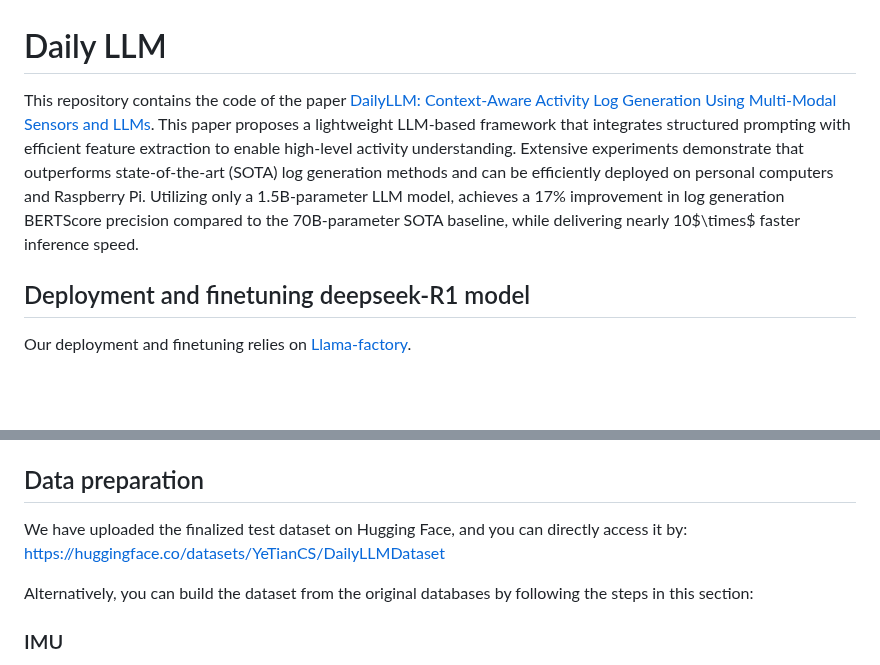
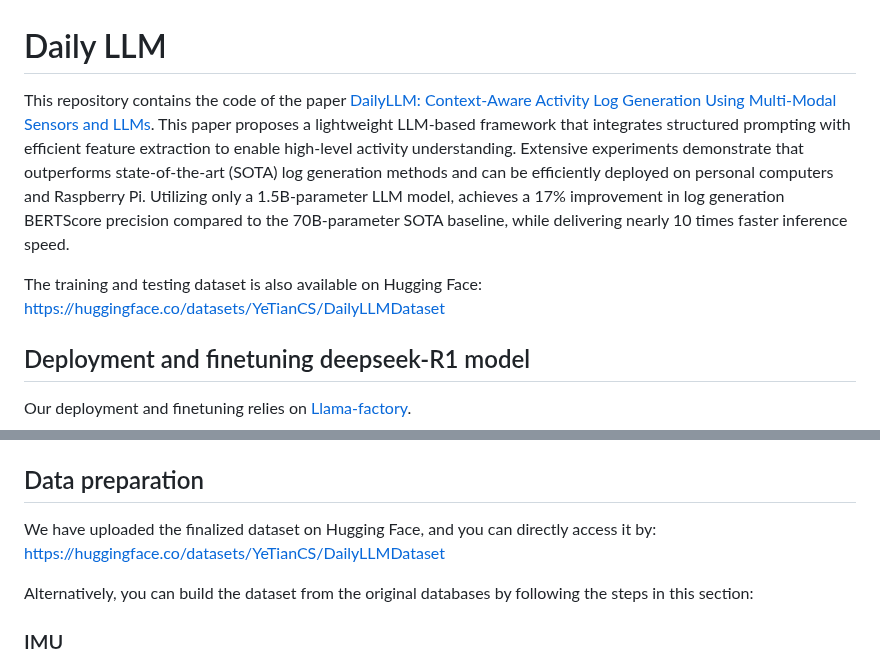
Before and after one commit to gdfwj/DailyLLM, a Markdown page: README.md, 2 parts joined by grey strips. GitHub-like rendering; blank space fills up the shorter version.

```diff
--- a/README.md
+++ b/README.md
@@ -1,6 +1,8 @@
 # Daily LLM
 
-This repository contains the code of the paper [DailyLLM: Context-Aware Activity Log Generation Using Multi-Modal Sensors and LLMs](https://arxiv.org/pdf/2507.13737). This paper proposes a lightweight LLM-based framework that integrates structured prompting with efficient feature extraction to enable high-level activity understanding. Extensive experiments demonstrate that outperforms state-of-the-art (SOTA) log generation methods and can be efficiently deployed on personal computers and Raspberry Pi. Utilizing only a 1.5B-parameter LLM model, achieves a 17% improvement in log generation BERTScore precision compared to the 70B-parameter SOTA baseline, while delivering nearly 10$\times$ faster inference speed.
+This repository contains the code of the paper [DailyLLM: Context-Aware Activity Log Generation Using Multi-Modal Sensors and LLMs](https://arxiv.org/pdf/2507.13737). This paper proposes a lightweight LLM-based framework that integrates structured prompting with efficient feature extraction to enable high-level activity understanding. Extensive experiments demonstrate that outperforms state-of-the-art (SOTA) log generation methods and can be efficiently deployed on personal computers and Raspberry Pi. Utilizing only a 1.5B-parameter LLM model, achieves a 17% improvement in log generation BERTScore precision compared to the 70B-parameter SOTA baseline, while delivering nearly 10 times faster inference speed.
+
+The training and testing dataset is also available on Hugging Face: https://huggingface.co/datasets/YeTianCS/DailyLLMDataset
 
 ## Deployment and finetuning deepseek-R1 model
 
@@ -118,7 +120,7 @@ After running `inference_on_pi.py`, you could get the evaluation results.
 
 ## Data preparation
 
-We have uploaded the finalized test dataset on Hugging Face, and you can directly access it by: https://huggingface.co/datasets/YeTianCS/DailyLLMDataset
+We have uploaded the finalized dataset on Hugging Face, and you can directly access it by: https://huggingface.co/datasets/YeTianCS/DailyLLMDataset
 
 Alternatively, you can build the dataset from the original databases by following the steps in this section:
 
```
